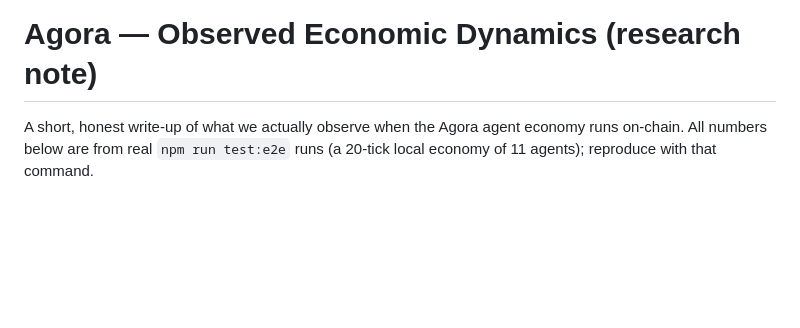
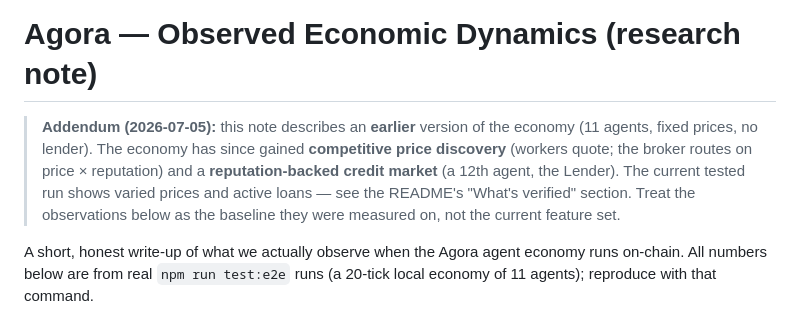
Before and after one commit to Ritik200238/agora, a Markdown page: docs/research-note.md, the part around the change. Rendered like a GitHub page; blank space fills up the shorter version.

Commit message:
docs(research-note): dated addendum — the economy since gained price discovery + a credit market
Resolves the contradiction the audit flagged: this note (baseline: 11 agents, fixed prices, no lender) read as
"no price discovery," contradicting the README's tested claim. Addendum points to the current feature set.

Co-Authored-By: Claude Opus 4.8 (1M context) <noreply@anthropic.com>

```diff
--- a/docs/research-note.md
+++ b/docs/research-note.md
@@ -1,4 +1,10 @@
 # Agora — Observed Economic Dynamics (research note)
+
+> **Addendum (2026-07-05):** this note describes an **earlier** version of the economy (11 agents, fixed
+> prices, no lender). The economy has since gained **competitive price discovery** (workers quote; the broker
+> routes on price × reputation) and a **reputation-backed credit market** (a 12th agent, the Lender). The
+> current tested run shows varied prices and active loans — see the README's "What's verified" section. Treat
+> the observations below as the baseline they were measured on, not the current feature set.
 
 A short, honest write-up of what we actually observe when the Agora agent economy runs on-chain. All numbers
 below are from real `npm run test:e2e` runs (a 20-tick local economy of 11 agents); reproduce with that command.
```
